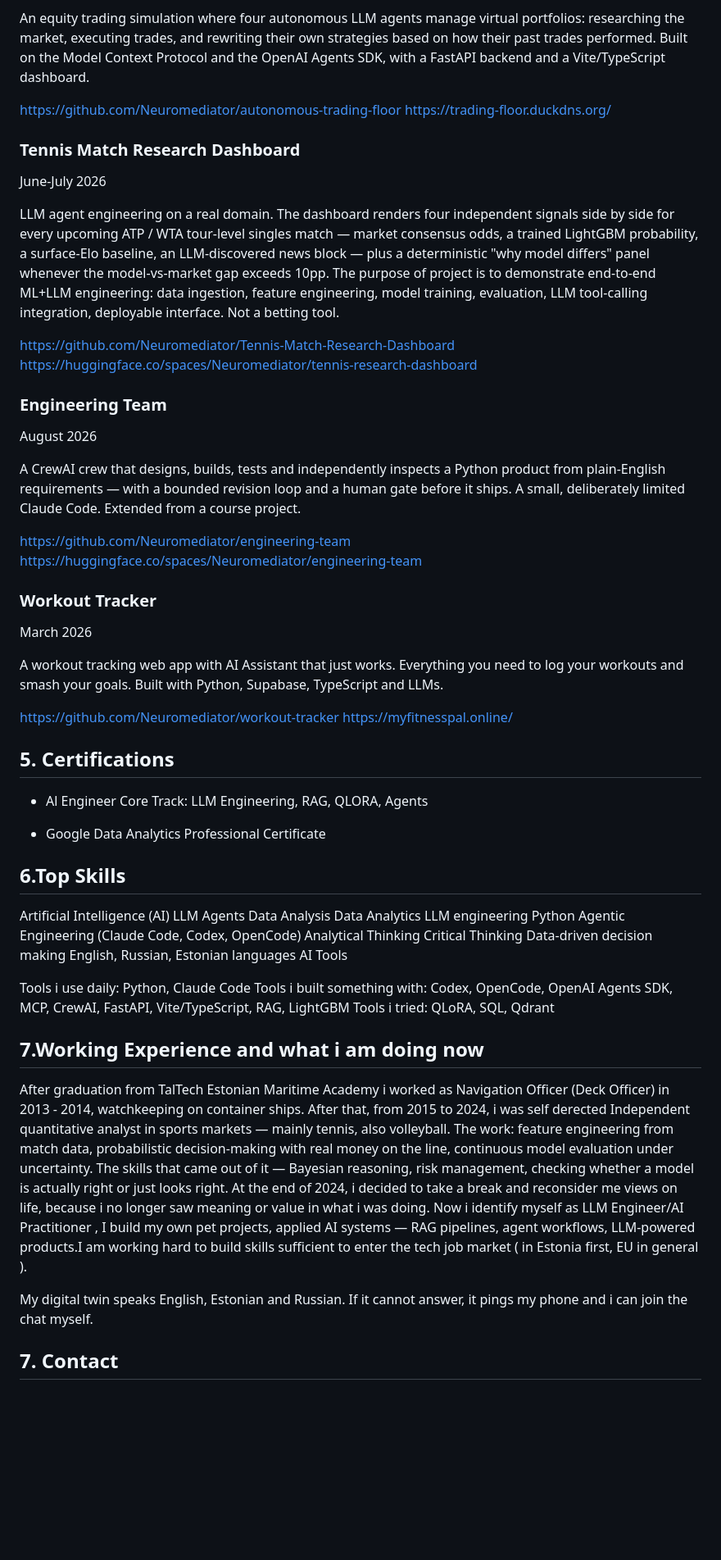
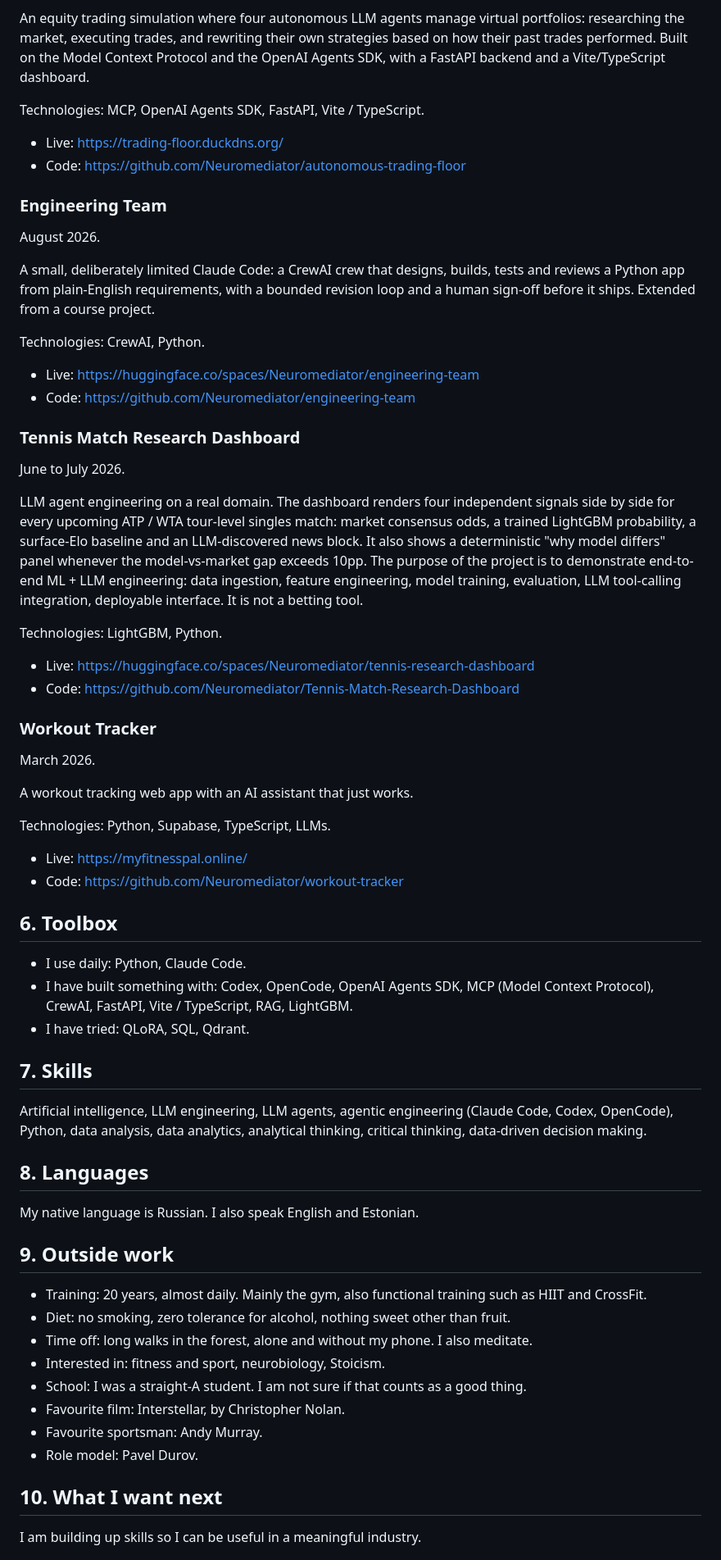
Before and after one commit to Neuromediator/sergeimaslennikov.com, a Markdown page: KNOWLEDGE.MD, the part around one of its changes. Shown at 82% size. GitHub-like rendering; blank space fills up the shorter version.

Commit message:
Rewrite KNOWLEDGE.MD to match the redesigned site

```diff
--- a/KNOWLEDGE.MD
+++ b/KNOWLEDGE.MD
@@ -46,71 +53,70 @@ August 2026
 
 An equity trading simulation where four autonomous LLM agents manage virtual portfolios: researching the market, executing trades, and rewriting their own strategies based on how their past trades performed. Built on the Model Context Protocol and the OpenAI Agents SDK, with a FastAPI backend and a Vite/TypeScript dashboard.
 
-https://github.com/Neuromediator/autonomous-trading-floor
-https://trading-floor.duckdns.org/
+Technologies: MCP, OpenAI Agents SDK, FastAPI, Vite / TypeScript.
+
+- Live: https://trading-floor.duckdns.org/
+- Code: https://github.com/Neuromediator/autonomous-trading-floor
+
+### Engineering Team
+
+August 2026.
+
+A small, deliberately limited Claude Code: a CrewAI crew that designs, builds, tests and reviews a Python app from plain-English requirements, with a bounded revision loop and a human sign-off before it ships. Extended from a course project.
+
+Technologies: CrewAI, Python.
+
+- Live: https://huggingface.co/spaces/Neuromediator/engineering-team
+- Code: https://github.com/Neuromediator/engineering-team
 
 ### Tennis Match Research Dashboard
 
-June-July 2026
+June to July 2026.
 
-LLM agent engineering on a real domain. The dashboard renders four independent signals side by side for every upcoming ATP / WTA tour-level singles match — market consensus odds, a trained LightGBM probability, a surface-Elo baseline, an LLM-discovered news block — plus a deterministic "why model differs" panel whenever the model-vs-market gap exceeds 10pp. The purpose of project is to demonstrate end-to-end ML+LLM engineering: data ingestion, feature engineering, model training, evaluation, LLM tool-calling integration, deployable interface. Not a betting tool.
+LLM agent engineering on a real domain. The dashboard renders four independent signals side by side for every upcoming ATP / WTA tour-level singles match: market consensus odds, a trained LightGBM probability, a surface-Elo baseline and an LLM-discovered news block. It also shows a deterministic "why model differs" panel whenever the model-vs-market gap exceeds 10pp. The purpose of the project is to demonstrate end-to-end ML + LLM engineering: data ingestion, feature engineering, model training, evaluation, LLM tool-calling integration, deployable interface. It is not a betting tool.
 
-https://github.com/Neuromediator/Tennis-Match-Research-Dashboard
-https://huggingface.co/spaces/Neuromediator/tennis-research-dashboard
+Technologies: LightGBM, Python.
 
-### Engineering Team
-
-August 2026
-
-A CrewAI crew that designs, builds, tests and independently inspects a Python product from plain-English requirements — with a bounded revision loop and a human gate before it ships. A small, deliberately limited Claude Code. Extended from a course project.
-
-https://github.com/Neuromediator/engineering-team
-https://huggingface.co/spaces/Neuromediator/engineering-team
+- Live: https://huggingface.co/spaces/Neuromediator/tennis-research-dashboard
+- Code: https://github.com/Neuromediator/Tennis-Match-Research-Dashboard
 
 ### Workout Tracker
 
-March 2026
+March 2026.
 
-A workout tracking web app with AI Assistant that just works. Everything you need to log your workouts and smash your goals. Built with Python, Supabase, TypeScript and LLMs.
+A workout tracking web app with an AI assistant that just works.
 
-https://github.com/Neuromediator/workout-tracker
-https://myfitnesspal.online/
+Technologies: Python, Supabase, TypeScript, LLMs.
 
+- Live: https://myfitnesspal.online/
+- Code: https://github.com/Neuromediator/workout-tracker
 
-##  5. Certifications
+## 6. Toolbox
 
-- Al Engineer Core Track: LLM Engineering, RAG, QLORA, Agents
+- I use daily: Python, Claude Code.
+- I have built something with: Codex, OpenCode, OpenAI Agents SDK, MCP (Model Context Protocol), CrewAI, FastAPI, Vite / TypeScript, RAG, LightGBM.
+- I have tried: QLoRA, SQL, Qdrant.
 
-- Google Data Analytics Professional Certificate
+## 7. Skills
 
-## 6.Top Skills
+Artificial intelligence, LLM engineering, LLM agents, agentic engineering (Claude Code, Codex, OpenCode), Python, data analysis, data analytics, analytical thinking, critical thinking, data-driven decision making.
 
-Artificial Intelligence (AI)
-LLM Agents
-Data Analysis
-Data Analytics
-LLM engineering
-Python
-Agentic Engineering (Claude Code, Codex, OpenCode)
-Analytical Thinking
-Critical Thinking
-Data-driven decision making
-English, Russian, Estonian languages
-AI Tools
+## 8. Languages
 
-Tools i use daily: Python, Claude Code
-Tools i built something with: Codex, OpenCode, OpenAI Agents SDK, MCP, CrewAI, FastAPI, Vite/TypeScript, RAG, LightGBM
-Tools i tried: QLoRA, SQL, Qdrant
+My native language is Russian. I also speak English and Estonian.
 
-## 7.Working Experience and what i am doing now
+## 9. Outside work
 
-After graduation from TalTech Estonian Maritime Academy i worked as Navigation Officer (Deck Officer) in 2013 - 2014, watchkeeping on container ships.
-After that, from 2015 to 2024, i was self derected Independent quantitative analyst in sports markets —  mainly tennis, also volleyball. The work: feature engineering from match data, probabilistic decision-making with real money on the line, continuous model evaluation under uncertainty. The skills that came out of
-it — Bayesian reasoning, risk management, checking whether a model is actually right or just looks right.
-At the end of 2024, i decided to take a break and reconsider me views on life, because i no longer saw meaning or value in what i was doing.
-Now i identify myself as  LLM Engineer/AI Practitioner , I build my own pet projects, applied AI systems — RAG pipelines, agent workflows, LLM-powered products.I am working hard  to build skills sufficient to enter the tech job market ( in Estonia first, EU in general ).
+- Training: 20 years, almost daily. Mainly the gym, also functional training such as HIIT and CrossFit.
+- Diet: no smoking, zero tolerance for alcohol, nothing sweet other than fruit.
+- Time off: long walks in the forest, alone and without my phone. I also meditate.
+- Interested in: fitness and sport, neurobiology, Stoicism.
+- School: I was a straight-A student. I am not sure if that counts as a good thing.
+- Favourite film: Interstellar, by Christopher Nolan.
+- Favourite sportsman: Andy Murray.
+- Role model: Pavel Durov.
 
-My digital twin speaks English, Estonian and Russian. If it cannot answer, it pings my phone and i can join the chat myself.
+## 10. What I want next
 
-## 7. Contact
+I am building up skills so I can be useful in a meaningful industry.
 
```
Also changed, not shown: other parts of KNOWLEDGE.MD (+43 -28 lines).
